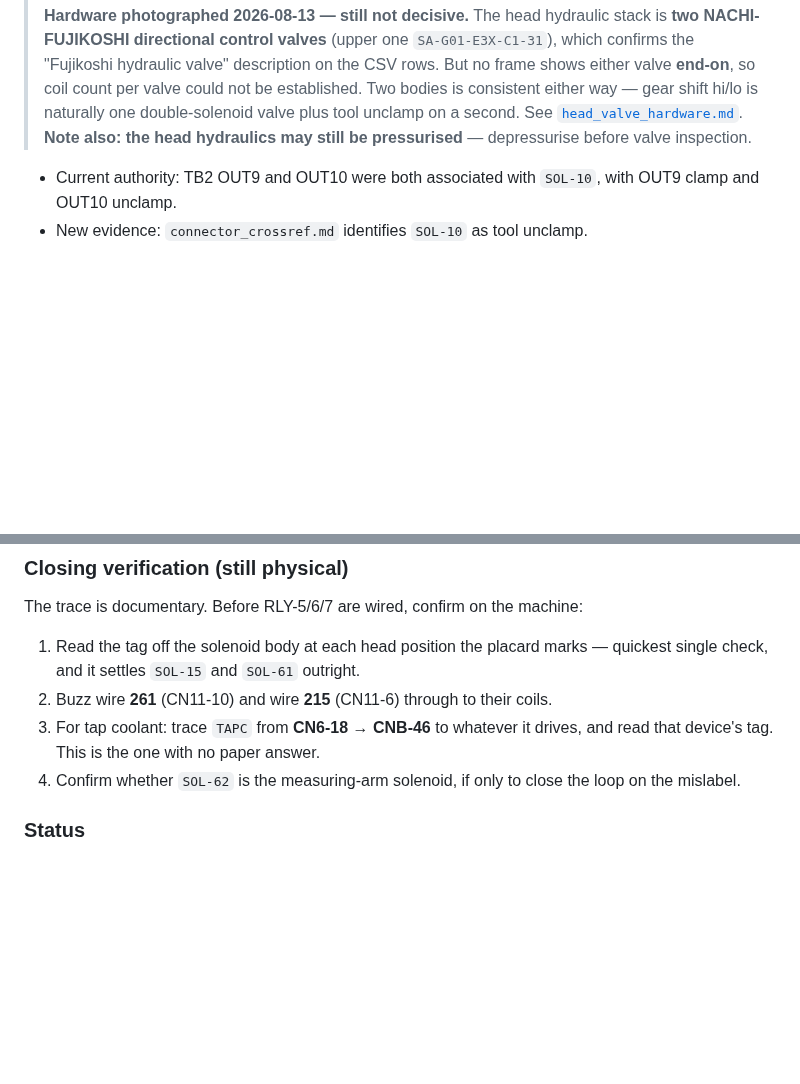
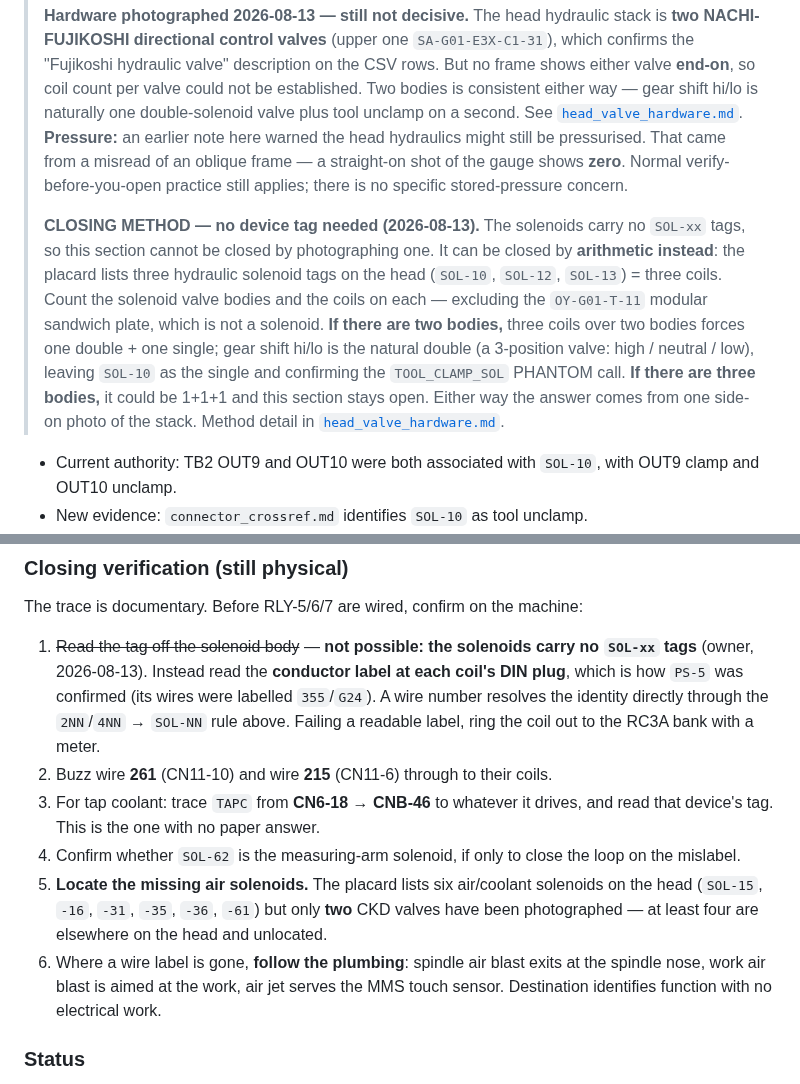
Before and after one commit to agant172/mazak-vqc20-linuxcnc-retrofit, a Markdown page: wiring/authority_conflicts.md, 2 parts joined by grey strips. GitHub-like rendering; blank space fills up the shorter version.

```diff
--- a/wiring/authority_conflicts.md
+++ b/wiring/authority_conflicts.md
@@ -57,8 +57,23 @@ conservative record kept below for provenance.
 > valve could not be established. Two bodies is consistent either way — gear
 > shift hi/lo is naturally one double-solenoid valve plus tool unclamp on a
 > second. See [`head_valve_hardware.md`](head_valve_hardware.md).
-> **Note also: the head hydraulics may still be pressurised** — depressurise
-> before valve inspection.
+> **Pressure:** an earlier note here warned the head hydraulics might still be
+> pressurised. That came from a misread of an oblique frame — a straight-on shot
+> of the gauge shows **zero**. Normal verify-before-you-open practice still
+> applies; there is no specific stored-pressure concern.
+>
+> **CLOSING METHOD — no device tag needed (2026-08-13).** The solenoids carry no
+> `SOL-xx` tags, so this section cannot be closed by photographing one. It can be
+> closed by **arithmetic instead**: the placard lists three hydraulic solenoid
+> tags on the head (`SOL-10`, `SOL-12`, `SOL-13`) = three coils. Count the
+> solenoid valve bodies and the coils on each — excluding the `OY-G01-T-11`
+> modular sandwich plate, which is not a solenoid. **If there are two bodies,**
+> three coils over two bodies forces one double + one single; gear shift hi/lo is
+> the natural double (a 3-position valve: high / neutral / low), leaving `SOL-10`
+> as the single and confirming the `TOOL_CLAMP_SOL` PHANTOM call. **If there are
+> three bodies,** it could be 1+1+1 and this section stays open. Either way the
+> answer comes from one side-on photo of the stack.
+> Method detail in [`head_valve_hardware.md`](head_valve_hardware.md).
 
 - Current authority: TB2 OUT9 and OUT10 were both associated with `SOL-10`, with OUT9 clamp and OUT10 unclamp.
 - New evidence: `connector_crossref.md` identifies `SOL-10` as tool unclamp.
@@ -235,13 +250,24 @@ a rebinding. `TAP_COOLANT_BLAST` is the genuinely open one.
 
 The trace is documentary. Before RLY-5/6/7 are wired, confirm on the machine:
 
-1. Read the tag off the solenoid body at each head position the placard marks —
-   quickest single check, and it settles `SOL-15` and `SOL-61` outright.
+1. ~~Read the tag off the solenoid body~~ — **not possible: the solenoids carry
+   no `SOL-xx` tags** (owner, 2026-08-13). Instead read the **conductor label at
+   each coil's DIN plug**, which is how `PS-5` was confirmed (its wires were
+   labelled `355`/`G24`). A wire number resolves the identity directly through
+   the `2NN`/`4NN` → `SOL-NN` rule above. Failing a readable label, ring the coil
+   out to the RC3A bank with a meter.
 2. Buzz wire **261** (CN11-10) and wire **215** (CN11-6) through to their coils.
 3. For tap coolant: trace `TAPC` from **CN6-18 → CNB-46** to whatever it drives,
    and read that device's tag. This is the one with no paper answer.
 4. Confirm whether `SOL-62` is the measuring-arm solenoid, if only to close the
    loop on the mislabel.
+5. **Locate the missing air solenoids.** The placard lists six air/coolant
+   solenoids on the head (`SOL-15`, `-16`, `-31`, `-35`, `-36`, `-61`) but only
+   **two** CKD valves have been photographed — at least four are elsewhere on the
+   head and unlocated.
+6. Where a wire label is gone, **follow the plumbing**: spindle air blast exits
+   at the spindle nose, work air blast is aimed at the work, air jet serves the
+   MMS touch sensor. Destination identifies function with no electrical work.
 
 ### Status
 
```
Also changed, not shown: wiring/head_valve_hardware.md (+64 -8 lines).
